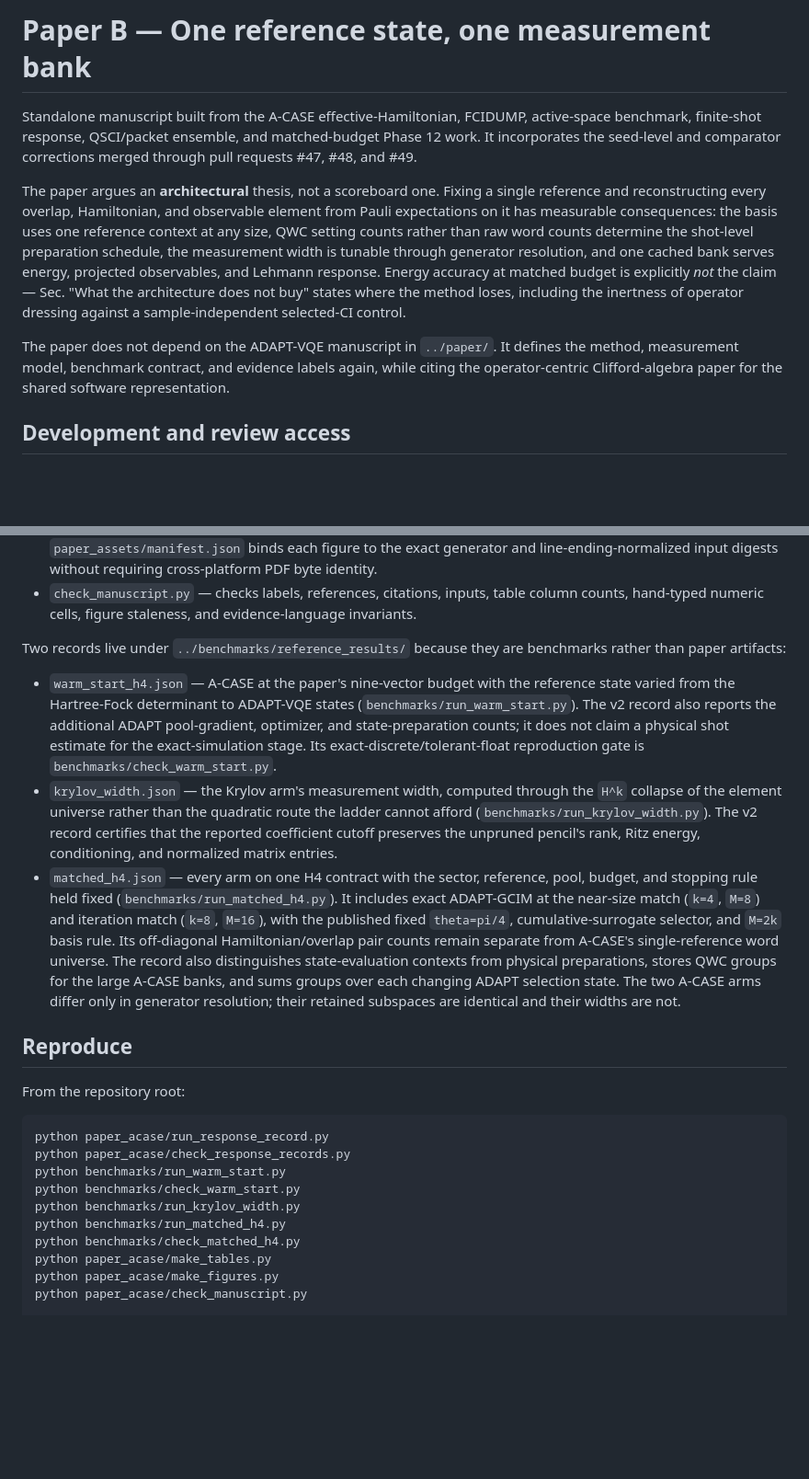
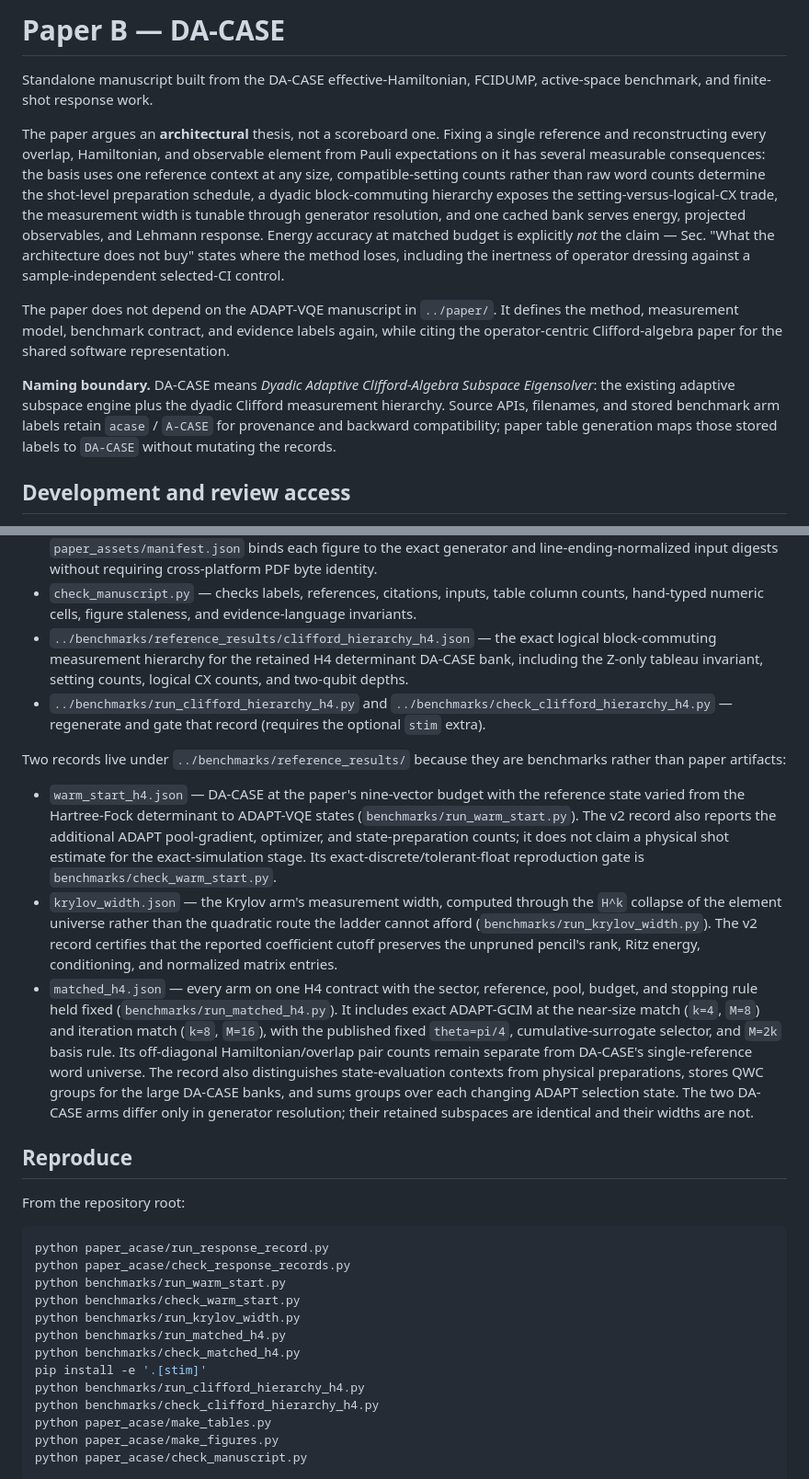
Before and after one commit to gutama/clifford_qc, a Markdown page: paper_acase/README.md, 2 parts joined by grey strips. Shown at 92% size. Drawn GitHub-style; blank space fills up the shorter version.

Commit message:
paper(acase): add DA-CASE dyadic Clifford hierarchy

```diff
--- a/paper_acase/README.md
+++ b/paper_acase/README.md
@@ -1,25 +1,31 @@
-# Paper B — One reference state, one measurement bank
+# Paper B — DA-CASE
 
-Standalone manuscript built from the A-CASE effective-Hamiltonian, FCIDUMP,
-active-space benchmark, finite-shot response, QSCI/packet ensemble, and
-matched-budget Phase 12 work.  It incorporates the seed-level and comparator
-corrections merged through pull requests #47, #48, and #49.
+Standalone manuscript built from the DA-CASE effective-Hamiltonian, FCIDUMP,
+active-space benchmark, and finite-shot response work.
 
 The paper argues an **architectural** thesis, not a scoreboard one. Fixing a
 single reference and reconstructing every overlap, Hamiltonian, and observable
-element from Pauli expectations on it has measurable consequences: the basis
-uses one reference context at any size, QWC setting counts rather than raw word
-counts determine the shot-level preparation schedule, the measurement width is
-tunable through generator resolution, and one cached bank serves energy,
-projected observables, and Lehmann response. Energy accuracy at matched budget
-is explicitly *not* the claim — Sec. "What the architecture does not buy"
-states where the method loses, including the inertness of operator dressing
-against a sample-independent selected-CI control.
+element from Pauli expectations on it has several measurable consequences: the
+basis uses one reference context at any size, compatible-setting counts rather
+than raw word counts determine the shot-level preparation schedule, a dyadic
+block-commuting hierarchy exposes the setting-versus-logical-CX trade, the
+measurement width is tunable through generator resolution, and one cached bank
+serves energy, projected observables, and Lehmann response. Energy accuracy at matched budget is
+explicitly *not* the claim — Sec. "What the architecture does not buy" states
+where the method loses, including the inertness of operator dressing against a
+sample-independent selected-CI control.
 
 The paper does not depend on the ADAPT-VQE manuscript in `../paper/`.  It
 defines the method, measurement model, benchmark contract, and evidence labels
 again, while citing the operator-centric Clifford-algebra paper for the shared
 software representation.
+
+**Naming boundary.** DA-CASE means *Dyadic Adaptive Clifford-Algebra Subspace
+Eigensolver*: the existing adaptive subspace engine plus the dyadic Clifford
+measurement hierarchy.  Source APIs, filenames, and stored benchmark arm
+labels retain `acase` / `A-CASE` for provenance and backward compatibility;
+paper table generation maps those stored labels to `DA-CASE` without mutating
+the records.
 
 ## Development and review access
 
@@ -61,11 +67,18 @@ PDFs remain CI/release artifacts and are not committed as source.
 - `check_manuscript.py` — checks labels, references, citations, inputs, table
   column counts, hand-typed numeric cells, figure staleness, and
   evidence-language invariants.
+- `../benchmarks/reference_results/clifford_hierarchy_h4.json` — the exact
+  logical block-commuting measurement hierarchy for the retained H4
+  determinant DA-CASE bank, including the Z-only tableau invariant, setting
+  counts, logical CX counts, and two-qubit depths.
+- `../benchmarks/run_clifford_hierarchy_h4.py` and
+  `../benchmarks/check_clifford_hierarchy_h4.py` — regenerate and gate that
+  record (requires the optional `stim` extra).
 
 Two records live under `../benchmarks/reference_results/` because they are
 benchmarks rather than paper artifacts:
 
-- `warm_start_h4.json` — A-CASE at the paper's nine-vector budget with the
+- `warm_start_h4.json` — DA-CASE at the paper's nine-vector budget with the
   reference state varied from the Hartree-Fock determinant to ADAPT-VQE states
   (`benchmarks/run_warm_start.py`). The v2 record also reports the additional
   ADAPT pool-gradient, optimizer, and state-preparation counts; it does not
@@ -83,10 +96,10 @@ benchmarks rather than paper artifacts:
   near-size match (`k=4`, `M=8`) and iteration match (`k=8`, `M=16`), with
   the published fixed `theta=pi/4`, cumulative-surrogate selector, and
   `M=2k` basis rule. Its off-diagonal Hamiltonian/overlap pair counts remain
-  separate from A-CASE's single-reference word universe. The record also
+  separate from DA-CASE's single-reference word universe. The record also
   distinguishes state-evaluation contexts from physical preparations, stores
-  QWC groups for the large A-CASE banks, and sums groups over each changing
-  ADAPT selection state. The two A-CASE arms differ only in generator
+  QWC groups for the large DA-CASE banks, and sums groups over each changing
+  ADAPT selection state. The two DA-CASE arms differ only in generator
   resolution; their retained subspaces are identical and their widths are not.
 
 ## Reproduce
@@ -101,6 +114,9 @@ python benchmarks/check_warm_start.py
 python benchmarks/run_krylov_width.py
 python benchmarks/run_matched_h4.py
 python benchmarks/check_matched_h4.py
+pip install -e '.[stim]'
+python benchmarks/run_clifford_hierarchy_h4.py
+python benchmarks/check_clifford_hierarchy_h4.py
 python paper_acase/make_tables.py
 python paper_acase/make_figures.py
 python paper_acase/check_manuscript.py
```
Also changed, not shown: other parts of paper_acase/README.md (+2 -4 lines).
